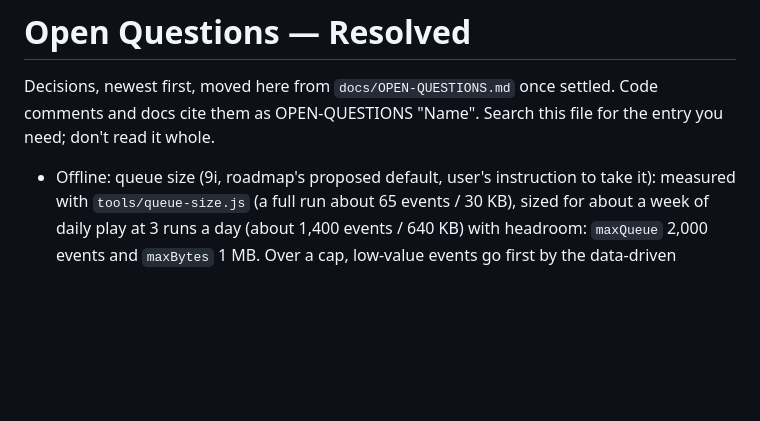
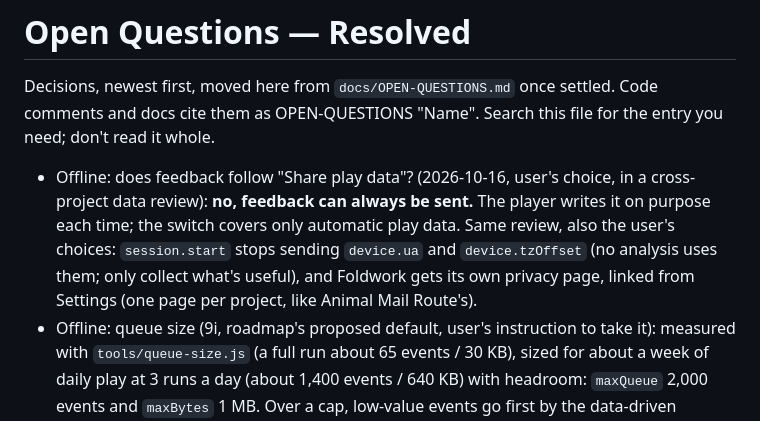
Before and after one commit to Avatar-Coco-Love/foldwork, a Markdown page: docs/OPEN-QUESTIONS-RESOLVED.md, the part around the change. GitHub-like rendering; blank space fills up the shorter version.

```diff
--- a/docs/OPEN-QUESTIONS-RESOLVED.md
+++ b/docs/OPEN-QUESTIONS-RESOLVED.md
@@ -4,6 +4,14 @@ Decisions, newest first, moved here from `docs/OPEN-QUESTIONS.md` once
 settled. Code comments and docs cite them as OPEN-QUESTIONS "Name".
 Search this file for the entry you need; don't read it whole.
 
+- Offline: does feedback follow "Share play data"? (2026-10-16, user's
+  choice, in a cross-project data review): **no, feedback can always be
+  sent.** The player writes it on purpose each time; the switch covers
+  only automatic play data. Same review, also the user's choices:
+  `session.start` stops sending `device.ua` and `device.tzOffset` (no
+  analysis uses them; only collect what's useful), and Foldwork gets its
+  own privacy page, linked from Settings (one page per project, like
+  Animal Mail Route's).
 - Offline: queue size (9i, roadmap's proposed default, user's
   instruction to take it): measured with `tools/queue-size.js` (a full
   run about 65 events / 30 KB), sized for about a week of daily play at
```
Also changed, not shown: docs/OPEN-QUESTIONS.md (+0 -3 lines), docs/PROGRESS.md (+11 -2 lines).
